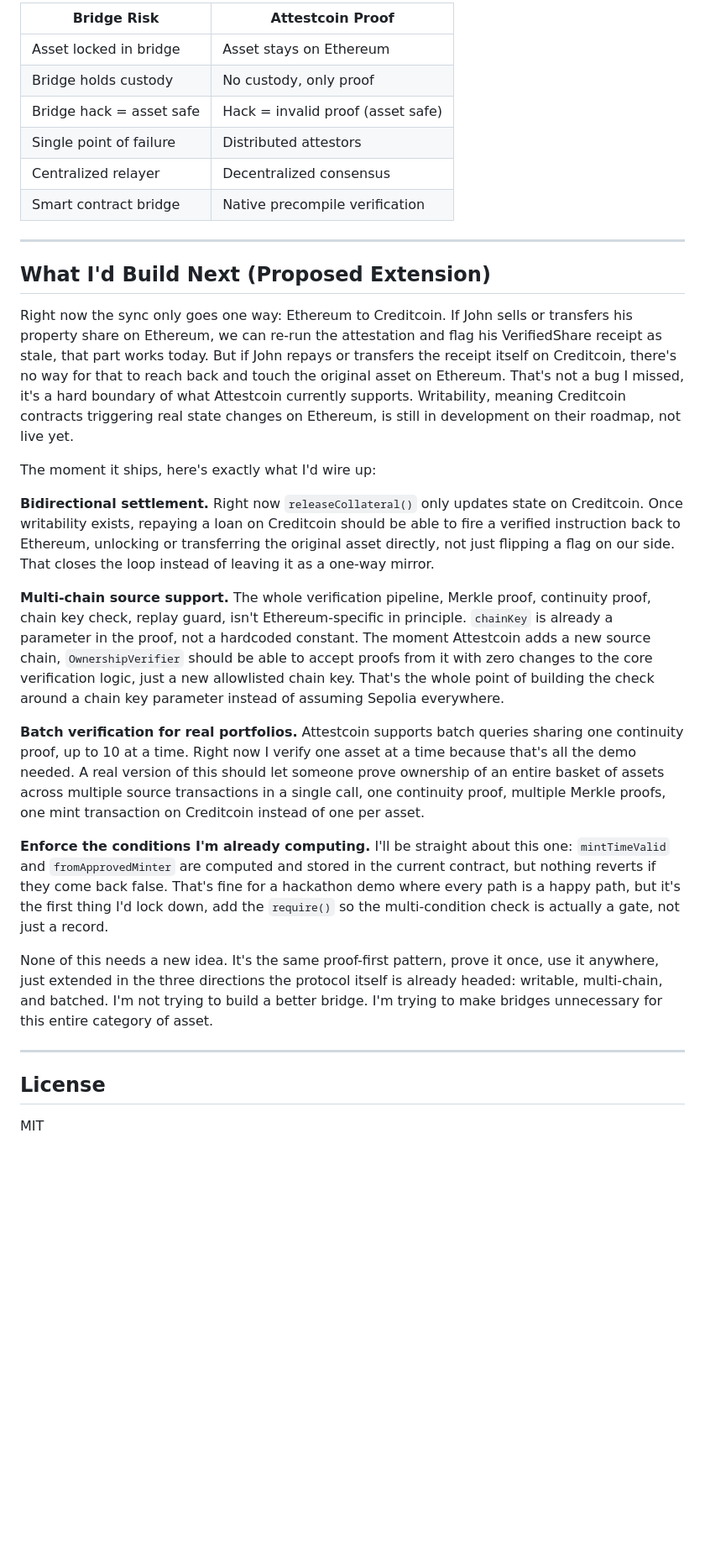
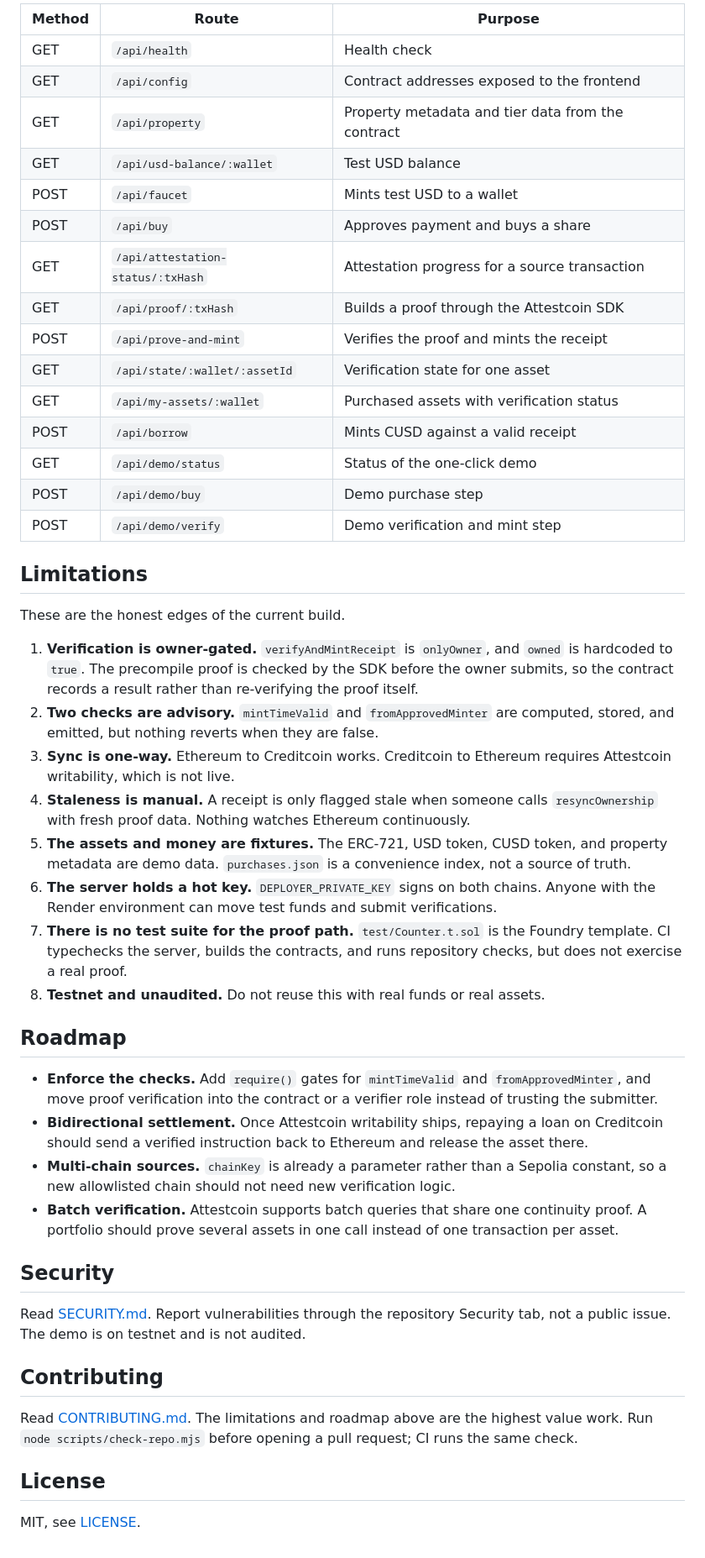
Before and after one commit to maxxexee/rwas-interoperability, a Markdown page: README.md, the part around one of its changes. Shown at 84% size. Drawn GitHub-style; blank space fills up the shorter version.

```diff
--- a/README.md
+++ b/README.md
@@ -137,31 +258,65 @@ ETHEREUM SEPOLIA                          CREDITCOIN TESTNET
 
-| Bridge Risk | Attestcoin Proof |
-|---|---|
-| Asset locked in bridge | Asset stays on Ethereum |
-| Bridge holds custody | No custody, only proof |
-| Bridge hack = asset safe | Hack = invalid proof (asset safe) |
-| Single point of failure | Distributed attestors |
-| Centralized relayer | Decentralized consensus |
-| Smart contract bridge | Native precompile verification |
+| Method | Route | Purpose |
+| --- | --- | --- |
+| GET | `/api/health` | Health check |
+| GET | `/api/config` | Contract addresses exposed to the frontend |
+| GET | `/api/property` | Property metadata and tier data from the contract |
+| GET | `/api/usd-balance/:wallet` | Test USD balance |
+| POST | `/api/faucet` | Mints test USD to a wallet |
+| POST | `/api/buy` | Approves payment and buys a share |
+| GET | `/api/attestation-status/:txHash` | Attestation progress for a source transaction |
+| GET | `/api/proof/:txHash` | Builds a proof through the Attestcoin SDK |
+| POST | `/api/prove-and-mint` | Verifies the proof and mints the receipt |
+| GET | `/api/state/:wallet/:assetId` | Verification state for one asset |
+| GET | `/api/my-assets/:wallet` | Purchased assets with verification status |
+| POST | `/api/borrow` | Mints CUSD against a valid receipt |
+| GET | `/api/demo/status` | Status of the one-click demo |
+| POST | `/api/demo/buy` | Demo purchase step |
+| POST | `/api/demo/verify` | Demo verification and mint step |
 
----
-## What I'd Build Next (Proposed Extension)
+## Limitations
 
-Right now the sync only goes one way: Ethereum to Creditcoin. If John sells or transfers his property share on Ethereum, we can re-run the attestation and flag his VerifiedShare receipt as stale, that part works today. But if John repays or transfers the receipt itself on Creditcoin, there's no way for that to reach back and touch the original asset on Ethereum. That's not a bug I missed, it's a hard boundary of what Attestcoin currently supports. Writability, meaning Creditcoin contracts triggering real state changes on Ethereum, is still in development on their roadmap, not live yet.
+These are the honest edges of the current build.
 
-The moment it ships, here's exactly what I'd wire up:
+1. **Verification is owner-gated.** `verifyAndMintReceipt` is `onlyOwner`, and `owned` is hardcoded
+   to `true`. The precompile proof is checked by the SDK before the owner submits, so the contract
+   records a result rather than re-verifying the proof itself.
+2. **Two checks are advisory.** `mintTimeValid` and `fromApprovedMinter` are computed, stored, and
+   emitted, but nothing reverts when they are false.
+3. **Sync is one-way.** Ethereum to Creditcoin works. Creditcoin to Ethereum requires Attestcoin
+   writability, which is not live.
+4. **Staleness is manual.** A receipt is only flagged stale when someone calls `resyncOwnership`
+   with fresh proof data. Nothing watches Ethereum continuously.
+5. **The assets and money are fixtures.** The ERC-721, USD token, CUSD token, and property metadata
+   are demo data. `purchases.json` is a convenience index, not a source of truth.
+6. **The server holds a hot key.** `DEPLOYER_PRIVATE_KEY` signs on both chains. Anyone with the
+   Render environment can move test funds and submit verifications.
+7. **There is no test suite for the proof path.** `test/Counter.t.sol` is the Foundry template. CI
+   typechecks the server, builds the contracts, and runs repository checks, but does not exercise a
+   real proof.
+8. **Testnet and unaudited.** Do not reuse this with real funds or real assets.
 
-**Bidirectional settlement.** Right now `releaseCollateral()` only updates state on Creditcoin. Once writability exists, repaying a loan on Creditcoin should be able to fire a verified instruction back to Ethereum, unlocking or transferring the original asset directly, not just flipping a flag on our side. That closes the loop instead of leaving it as a one-way mirror.
+## Roadmap
 
-**Multi-chain source support.** The whole verification pipeline, Merkle proof, continuity proof, chain key check, replay guard, isn't Ethereum-specific in principle. `chainKey` is already a parameter in the proof, not a hardcoded constant. The moment Attestcoin adds a new source chain, `OwnershipVerifier` should be able to accept proofs from it with zero changes to the core verification logic, just a new allowlisted chain key. That's the whole point of building the check around a chain key parameter instead of assuming Sepolia everywhere.
+- **Enforce the checks.** Add `require()` gates for `mintTimeValid` and `fromApprovedMinter`, and
+  move proof verification into the contract or a verifier role instead of trusting the submitter.
+- **Bidirectional settlement.** Once Attestcoin writability ships, repaying a loan on Creditcoin
+  should send a verified instruction back to Ethereum and release the asset there.
+- **Multi-chain sources.** `chainKey` is already a parameter rather than a Sepolia constant, so a
+  new allowlisted chain should not need new verification logic.
+- **Batch verification.** Attestcoin supports batch queries that share one continuity proof. A
+  portfolio should prove several assets in one call instead of one transaction per asset.
 
-**Batch verification for real portfolios.** Attestcoin supports batch queries sharing one continuity proof, up to 10 at a time. Right now I verify one asset at a time because that's all the demo needed. A real version of this should let someone prove ownership of an entire basket of assets across multiple source transactions in a single call, one continuity proof, multiple Merkle proofs, one mint transaction on Creditcoin instead of one per asset.
+## Security
 
-**Enforce the conditions I'm already computing.** I'll be straight about this one: `mintTimeValid` and `fromApprovedMinter` are computed and stored in the current contract, but nothing reverts if they come back false. That's fine for a hackathon demo where every path is a happy path, but it's the first thing I'd lock down, add the `require()` so the multi-condition check is actually a gate, not just a record.
+Read [SECURITY.md](SECURITY.md). Report vulnerabilities through the repository Security tab, not
+a public issue. The demo is on testnet and is not audited.
 
-None of this needs a new idea. It's the same proof-first pattern, prove it once, use it anywhere, just extended in the three directions the protocol itself is already headed: writable, multi-chain, and batched. I'm not trying to build a better bridge. I'm trying to make bridges unnecessary for this entire category of asset.
+## Contributing
 
- ---
+Read [CONTRIBUTING.md](CONTRIBUTING.md). The limitations and roadmap above are the highest value
+work. Run `node scripts/check-repo.mjs` before opening a pull request; CI runs the same check.
+
 ## License
 
-MIT
+MIT, see [LICENSE](LICENSE).
```
Also changed, not shown: other parts of README.md (+214 -93 lines), .github/pull_request_template.md (added, +18 -0 lines), CONTRIBUTING.md (added, +64 -0 lines), SECURITY.md (added, +34 -0 lines), docs/assets/banner.png (added), docs/assets/screen-detail.png (added), docs/assets/screen-hero.png (added), docs/assets/screen-listings.png (added), docs/assets/social-preview.png (added), 11 other files.
